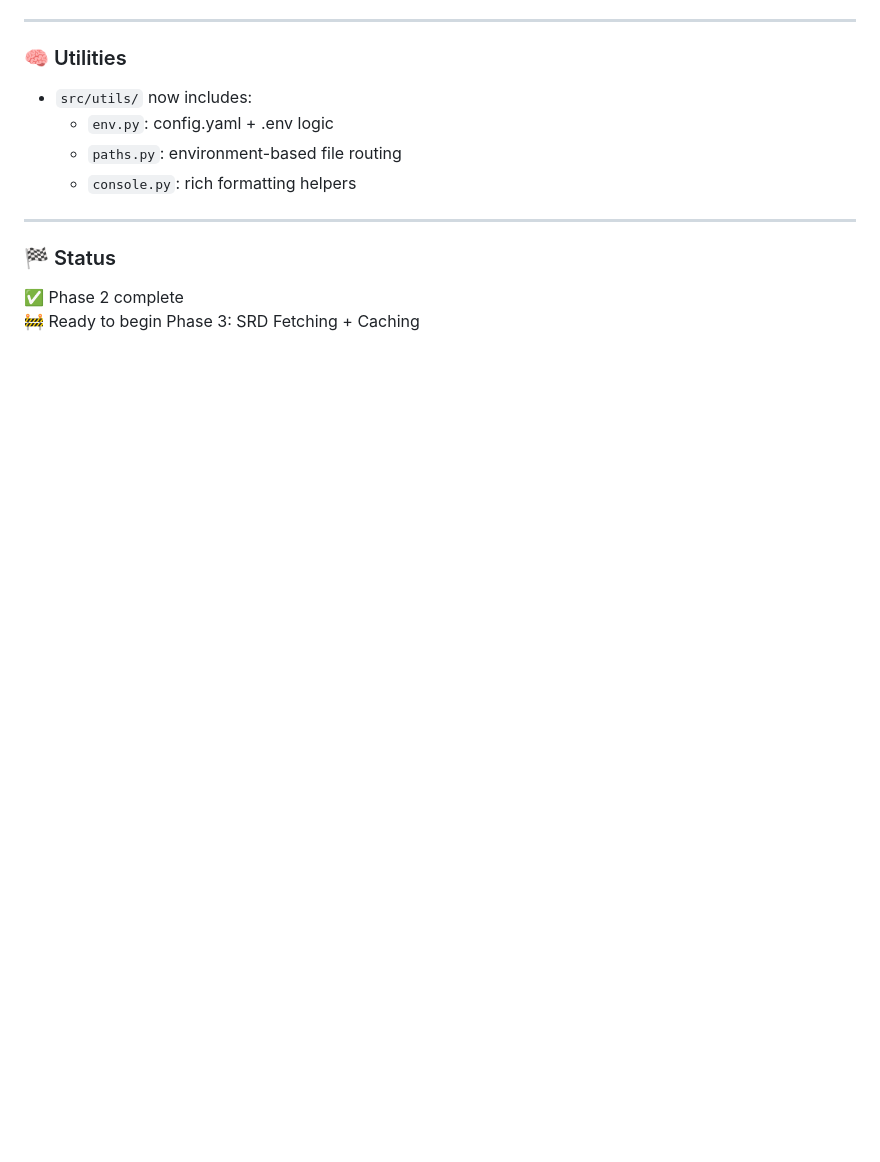
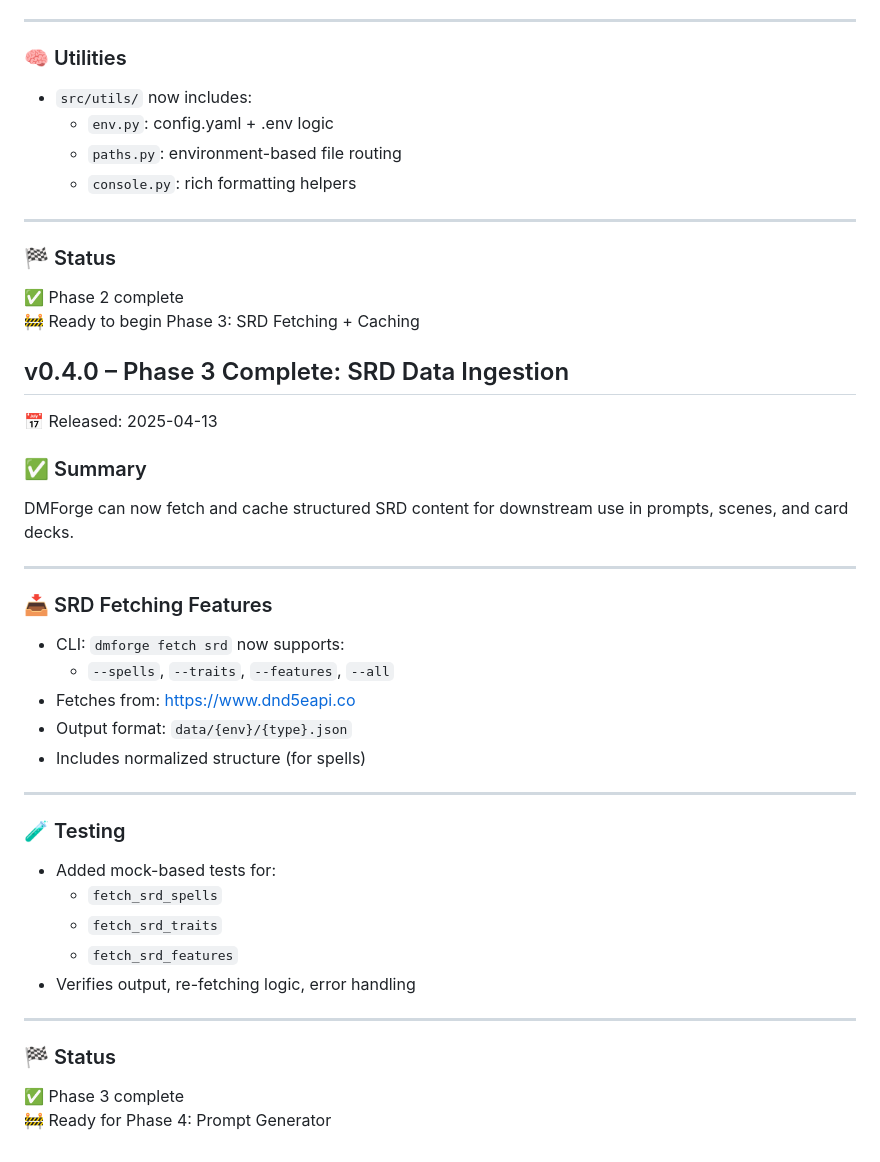
Before and after one commit to realoldtom/dmforge, a Markdown page: CHANGELOG.md, the part around the change. Drawn GitHub-style; blank space fills up the shorter version.

Commit message:
docs: changelog for v0.4.0 – Phase 3 complete

```diff
--- a/CHANGELOG.md
+++ b/CHANGELOG.md
@@ -122,3 +122,33 @@ DMForge now has a modular CLI, full dev/prod environment support, internal helpe
 ### 🏁 Status
 ✅ Phase 2 complete
 🚧 Ready to begin Phase 3: SRD Fetching + Caching
+
+## v0.4.0 – Phase 3 Complete: SRD Data Ingestion
+📅 Released: 2025-04-13
+
+### ✅ Summary
+DMForge can now fetch and cache structured SRD content for downstream use in prompts, scenes, and card decks.
+
+---
+
+### 📥 SRD Fetching Features
+- CLI: `dmforge fetch srd` now supports:
+  - `--spells`, `--traits`, `--features`, `--all`
+- Fetches from: https://www.dnd5eapi.co
+- Output format: `data/{env}/{type}.json`
+- Includes normalized structure (for spells)
+
+---
+
+### 🧪 Testing
+- Added mock-based tests for:
+  - `fetch_srd_spells`
+  - `fetch_srd_traits`
+  - `fetch_srd_features`
+- Verifies output, re-fetching logic, error handling
+
+---
+
+### 🏁 Status
+✅ Phase 3 complete
+🚧 Ready for Phase 4: Prompt Generator
```
